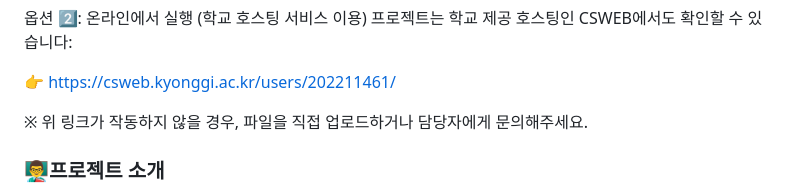
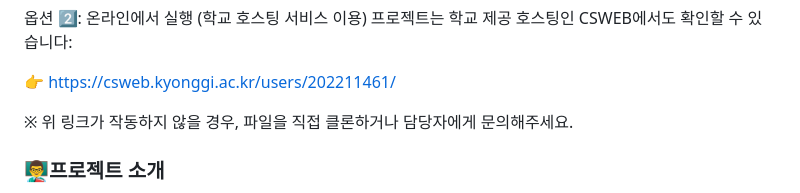
Before and after one commit to seoJing/PersonalFashion, a Markdown page: README.md, the part around the change. Drawn GitHub-style.

```diff
--- a/README.md
+++ b/README.md
@@ -19,7 +19,7 @@ index.html 파일을 열고, 우클릭 후 "Open with Live Server" 를 클릭하
 
 👉 https://csweb.kyonggi.ac.kr/users/202211461/
 
-※ 위 링크가 작동하지 않을 경우, 파일을 직접 업로드하거나 담당자에게 문의해주세요.
+※ 위 링크가 작동하지 않을 경우, 파일을 직접 클론하거나 담당자에게 문의해주세요.
 
 ### 👨‍🏫프로젝트 소개
 
```
